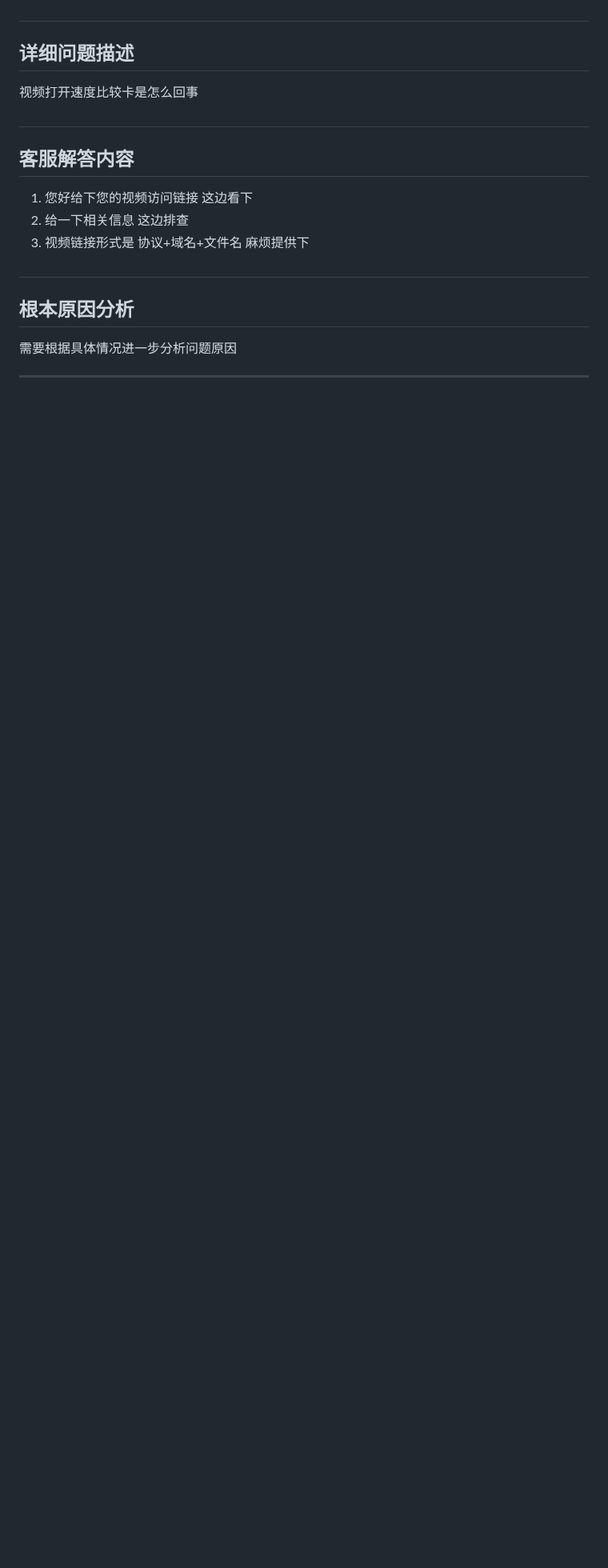
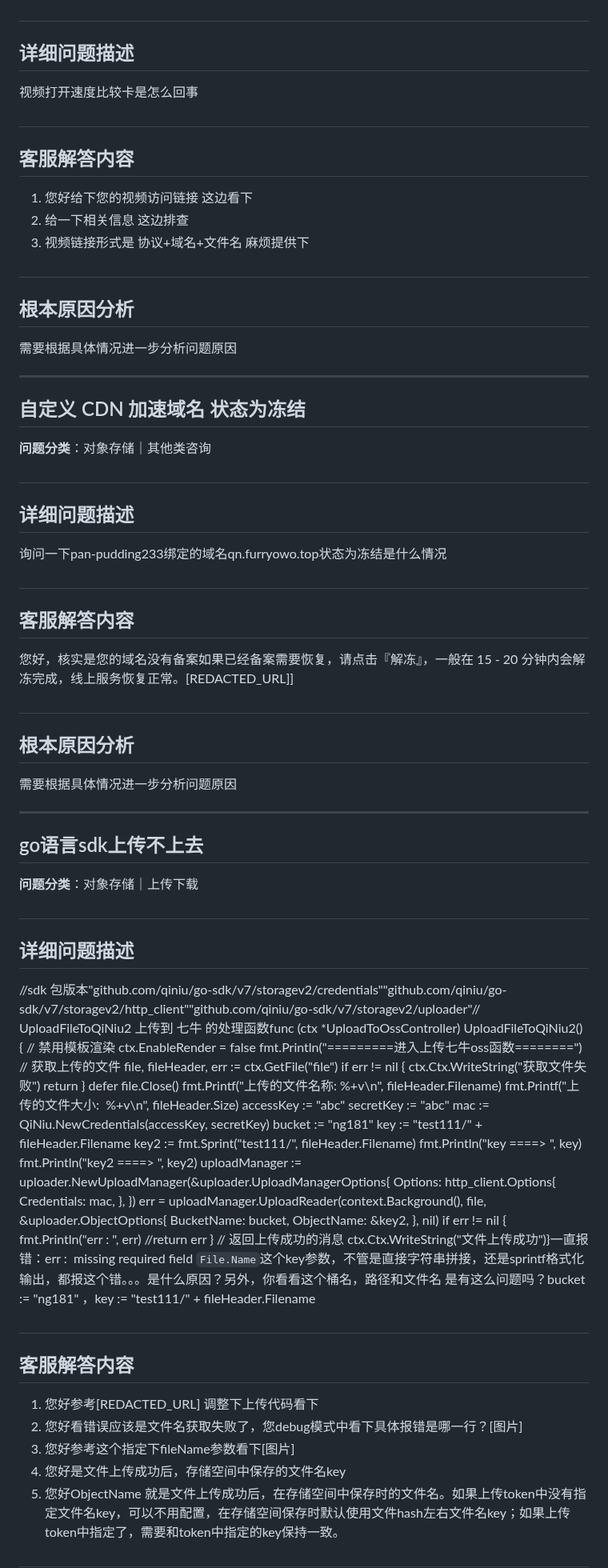
Before and after one commit to ShaoLongFei/XBot, a Markdown page: data/process_data_3.md, the part around one of its changes. Shown at 80% size. Rendered like a GitHub page; blank space fills up the shorter version.

Commit message:
feat: 完成第 33 批数据处理 (问题 321-330)
🤖 Generated with [codeagent](https://github.com/qbox/codeagent)
Co-authored-by: xgopilot[bot] <231223108+xgopilot[bot]@users.noreply.github.com>

```diff
--- a/data/process_data_3.md
+++ b/data/process_data_3.md
@@ -1588,3 +1588,36 @@ CDN配置参数设置不当或理解有误
 需要根据具体情况进一步分析问题原因
 
 ---
+## 自定义 CDN 加速域名 状态为冻结
+
+**问题分类**：对象存储｜其他类咨询
+
+#
+## 详细问题描述
+询问一下pan-pudding233绑定的域名qn.furryowo.top状态为冻结是什么情况
+
+#
+## 客服解答内容
+您好，核实是您的域名没有备案如果已经备案需要恢复，请点击『解冻』，一般在 15 - 20 分钟内会解冻完成，线上服务恢复正常。[REDACTED_URL]]
+
+#
+## 根本原因分析
+需要根据具体情况进一步分析问题原因
+
+---
+## go语言sdk上传不上去
+
+**问题分类**：对象存储｜上传下载
+
+#
+## 详细问题描述
+//sdk 包版本"github.com/qiniu/go-sdk/v7/storagev2/credentials""github.com/qiniu/go-sdk/v7/storagev2/http_client""github.com/qiniu/go-sdk/v7/storagev2/uploader"// UploadFileToQiNiu2 上传到 七牛 的处理函数func (ctx *UploadToOssController) UploadFileToQiNiu2() {	// 禁用模板渲染	ctx.EnableRender = false	fmt.Println("=========进入上传七牛oss函数========")	// 获取上传的文件	file, fileHeader, err := ctx.GetFile("file")	if err != nil {		ctx.Ctx.WriteString("获取文件失败")		return	}	defer file.Close()	fmt.Printf("上传的文件名称: %+v\n", fileHeader.Filename)	fmt.Printf("上传的文件大小:  %+v\n", fileHeader.Size)	accessKey := "abc"	secretKey := "abc"	mac := QiNiu.NewCredentials(accessKey, secretKey)	bucket := "ng181"	key := "test111/" + fileHeader.Filename	key2 := fmt.Sprint("test111/", fileHeader.Filename)	fmt.Println("key ====> ", key)	fmt.Println("key2 ====> ", key2)	uploadManager := uploader.NewUploadManager(&uploader.UploadManagerOptions{		Options: http_client.Options{			Credentials: mac,		},	})	err = uploadManager.UploadReader(context.Background(), file, &uploader.ObjectOptions{		BucketName: bucket,		ObjectName: &key2,	}, nil)	if err != nil {		fmt.Println("err : ", err)		//return err	}	// 返回上传成功的消息	ctx.Ctx.WriteString("文件上传成功")}一直报错：err :  missing required field `File.Name`这个key参数，不管是直接字符串拼接，还是sprintf格式化输出，都报这个错。。。是什么原因？另外，你看看这个桶名，路径和文件名 是有这么问题吗？bucket := "ng181" ，key := "test111/" + fileHeader.Filename
+
+#
+## 客服解答内容
+1. 您好参考[REDACTED_URL] 调整下上传代码看下
+2. 您好看错误应该是文件名获取失败了，您debug模式中看下具体报错是哪一行？[图片]
+3. 您好参考这个指定下fileName参数看下[图片]
+4. 您好是文件上传成功后，存储空间中保存的文件名key
+5. 您好ObjectName   就是文件上传成功后，在存储空间中保存时的文件名。如果上传token中没有指定文件名key，可以不用配置，在存储空间保存时默认使用文件hash左右文件名key；如果上传token中指定了，需要和token中指定的key保持一致。
+
```
Also changed, not shown: other parts of data/process_data_3.md (+14 -0 lines).
